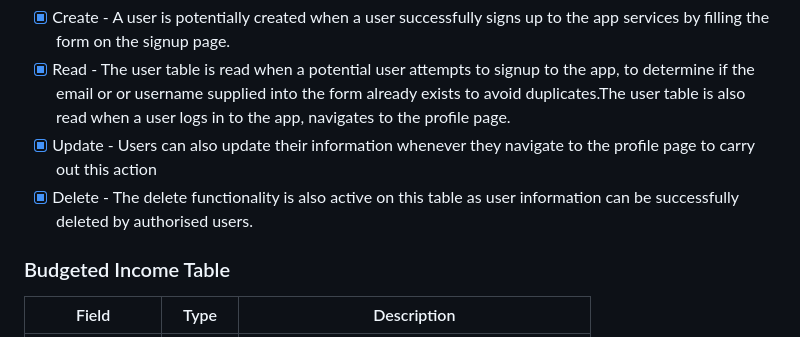
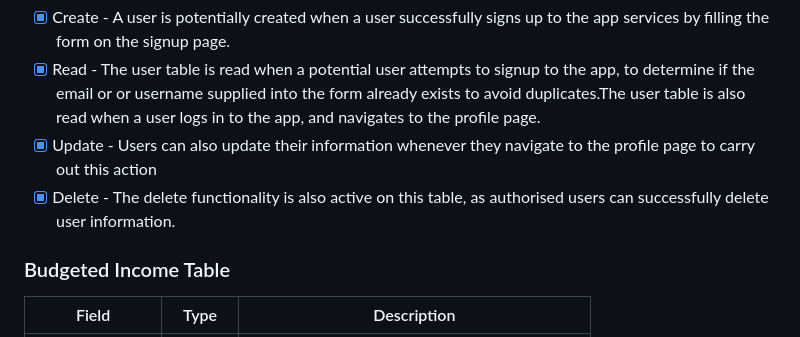
Before and after one commit to Nelkon01/Nelkon-Finance, a Markdown page: README.md, the part around one of its changes. Rendered like a GitHub page.

Commit message:
Update README.md Design Choices Sections

```diff
--- a/README.md
+++ b/README.md
@@ -218,11 +218,10 @@ access their financial data.
   on the signup page.
 - [x] Read - The user table is read when a potential user attempts to signup to the app, to determine if the email or
   or username supplied into the form already exists to avoid duplicates.The user table is also read when a user logs in
-  to the app, navigates to the profile page.
+  to the app, and navigates to the profile page.
 - [x] Update - Users can also update their information whenever they navigate to the profile page to carry out this
   action
-- [x] Delete - The delete functionality is also active on this table as user information can be successfully deleted by
-  authorised users.
+- [x] Delete - The delete functionality is also active on this table, as authorised users can successfully delete user information.
 
 ### Budgeted Income Table
 
```
Also changed, not shown: other parts of README.md (+45 -0 lines).
